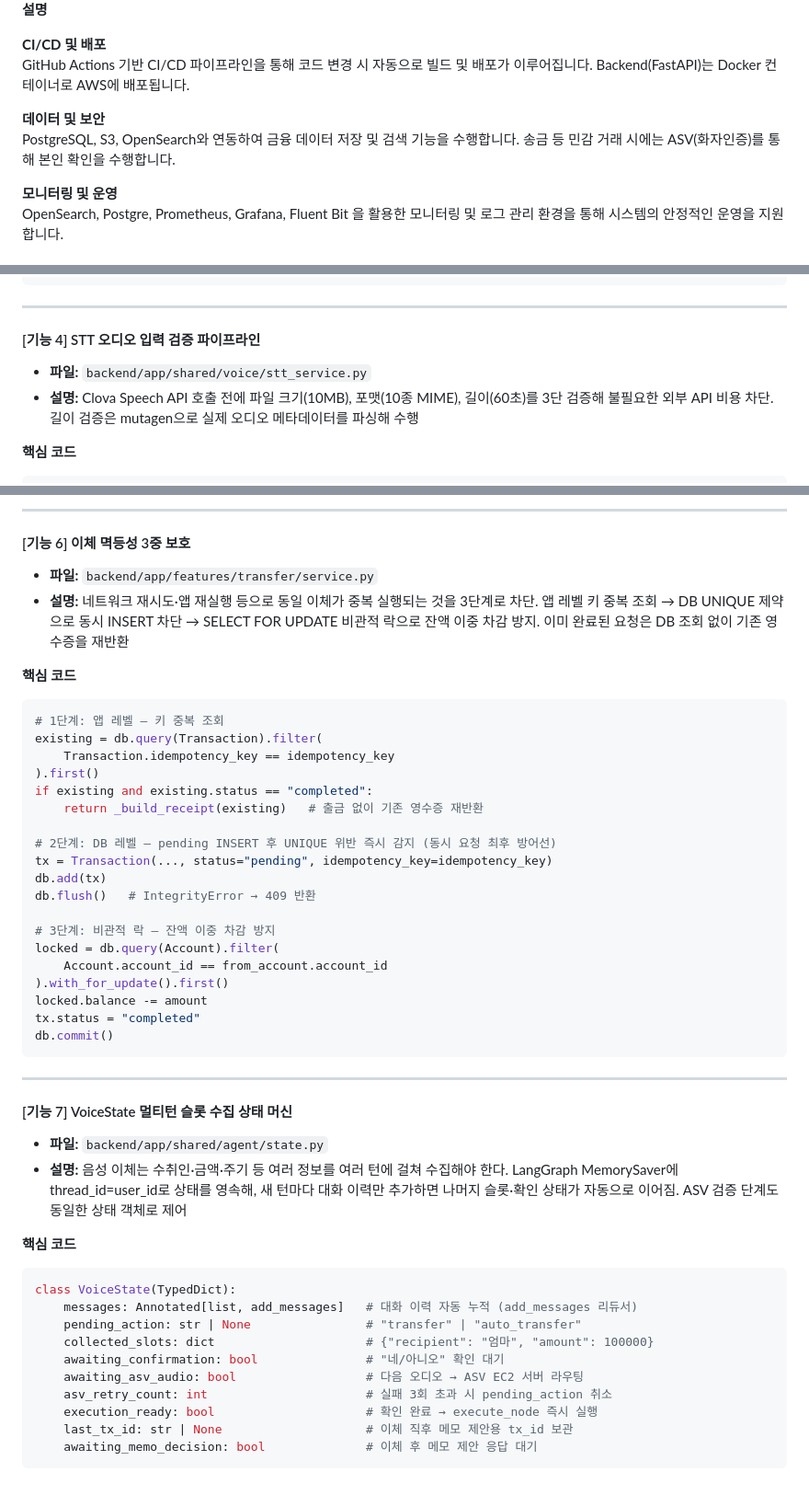
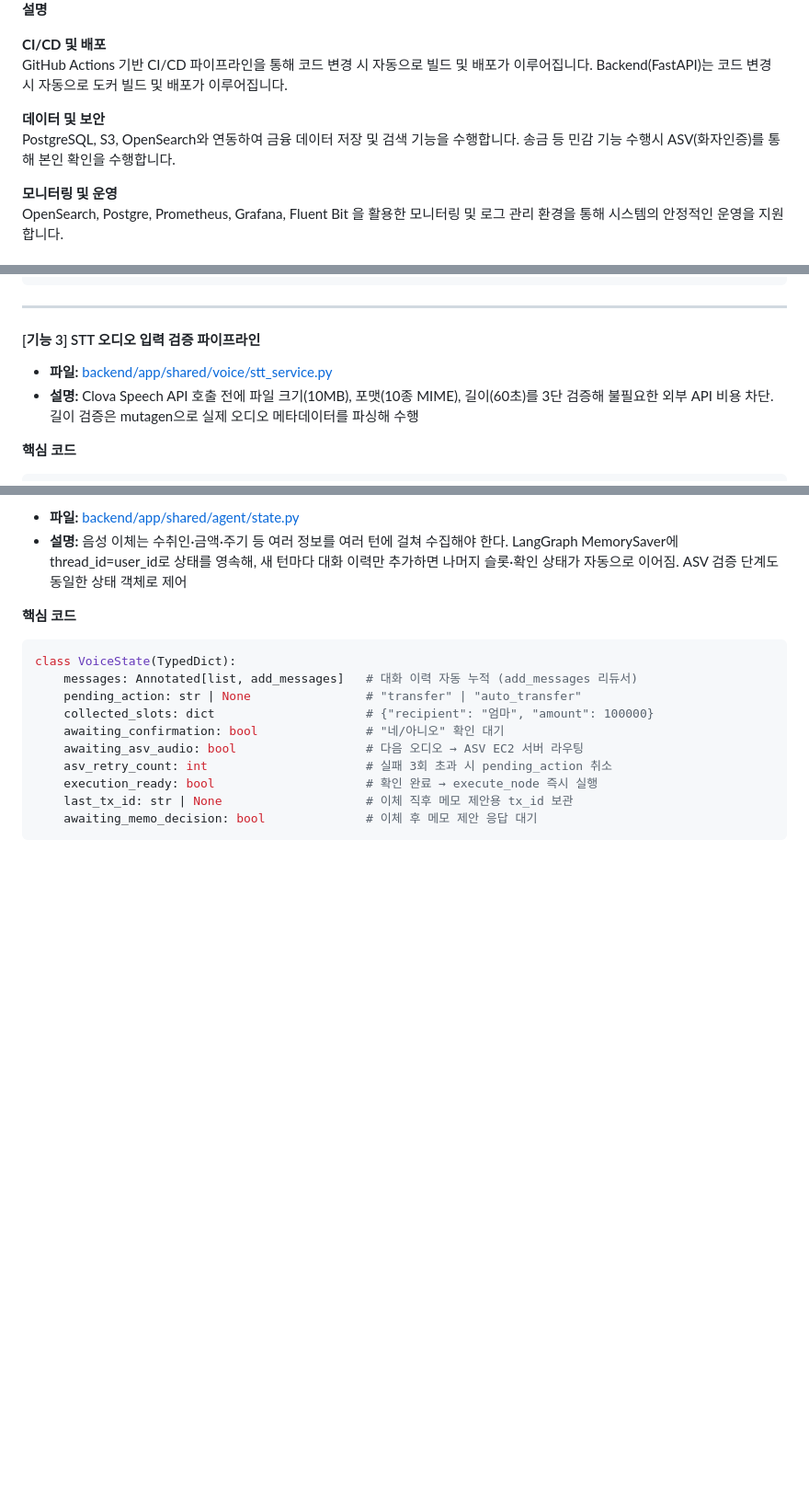
Before and after one commit to FISA-One-Voice/Woori-Talk-Banking, a Markdown page: submit.md, 3 parts joined by grey strips. Shown at 92% size. Rendered like a GitHub page; blank space fills up the shorter version.

````diff
--- a/submit.md
+++ b/submit.md
@@ -29,10 +29,10 @@
 **설명**
 
 **CI/CD 및 배포**
-GitHub Actions 기반 CI/CD 파이프라인을 통해 코드 변경 시 자동으로 빌드 및 배포가 이루어집니다. Backend(FastAPI)는 Docker 컨테이너로 AWS에 배포됩니다.
+GitHub Actions 기반 CI/CD 파이프라인을 통해 코드 변경 시 자동으로 빌드 및 배포가 이루어집니다. Backend(FastAPI)는 코드 변경 시 자동으로 도커 빌드 및 배포가 이루어집니다.
 
 **데이터 및 보안**
-PostgreSQL, S3, OpenSearch와 연동하여 금융 데이터 저장 및 검색 기능을 수행합니다. 송금 등 민감 거래 시에는 ASV(화자인증)를 통해 본인 확인을 수행합니다.
+PostgreSQL, S3, OpenSearch와 연동하여 금융 데이터 저장 및 검색 기능을 수행합니다. 송금 등 민감 기능 수행시 ASV(화자인증)를 통해 본인 확인을 수행합니다.
 
 **모니터링 및 운영**
 OpenSearch, Postgre, Prometheus, Grafana, Fluent Bit 을 활용한 모니터링 및 로그 관리 환경을 통해 시스템의 안정적인 운영을 지원합니다.
@@ -144,9 +126,9 @@ def cosine_similarity(embedding1: list[float], embedding2: list[float]) -> float
 
 ---
 
-#### [기능 4] STT 오디오 입력 검증 파이프라인
+#### [기능 3] STT 오디오 입력 검증 파이프라인
 
-- **파일:** `backend/app/shared/voice/stt_service.py`
+- **파일:** [backend/app/shared/voice/stt_service.py](https://github.com/FISA-One-Voice/Woori-Talk-Banking/blob/main/backend/app/shared/voice/stt_service.py)
 - **설명:** Clova Speech API 호출 전에 파일 크기(10MB), 포맷(10종 MIME), 길이(60초)를 3단 검증해 불필요한 외부 API 비용 차단. 길이 검증은 mutagen으로 실제 오디오 메타데이터를 파싱해 수행
 
 **핵심 코드**
@@ -194,39 +152,4 @@ export function getTtsRate(): number {
----
-
-#### [기능 6] 이체 멱등성 3중 보호
-
-- **파일:** `backend/app/features/transfer/service.py`
-- **설명:** 네트워크 재시도·앱 재실행 등으로 동일 이체가 중복 실행되는 것을 3단계로 차단. 앱 레벨 키 중복 조회 → DB UNIQUE 제약으로 동시 INSERT 차단 → SELECT FOR UPDATE 비관적 락으로 잔액 이중 차감 방지. 이미 완료된 요청은 DB 조회 없이 기존 영수증을 재반환
-
-**핵심 코드**
-
-```python
-# 1단계: 앱 레벨 — 키 중복 조회
-existing = db.query(Transaction).filter(
-    Transaction.idempotency_key == idempotency_key
-).first()
-if existing and existing.status == "completed":
-    return _build_receipt(existing)   # 출금 없이 기존 영수증 재반환
-
-# 2단계: DB 레벨 — pending INSERT 후 UNIQUE 위반 즉시 감지 (동시 요청 최후 방어선)
-tx = Transaction(..., status="pending", idempotency_key=idempotency_key)
-db.add(tx)
-db.flush()   # IntegrityError → 409 반환
-
-# 3단계: 비관적 락 — 잔액 이중 차감 방지
-locked = db.query(Account).filter(
-    Account.account_id == from_account.account_id
-).with_for_update().first()
-locked.balance -= amount
-tx.status = "completed"
-db.commit()
-```
-
----
-
-#### [기능 7] VoiceState 멀티턴 슬롯 수집 상태 머신
-
-- **파일:** `backend/app/shared/agent/state.py`
+- **파일:** [backend/app/shared/agent/state.py](https://github.com/FISA-One-Voice/Woori-Talk-Banking/blob/main/backend/app/shared/agent/state.py)
 - **설명:** 음성 이체는 수취인·금액·주기 등 여러 정보를 여러 턴에 걸쳐 수집해야 한다. LangGraph MemorySaver에 thread_id=user_id로 상태를 영속해, 새 턴마다 대화 이력만 추가하면 나머지 슬롯·확인 상태가 자동으로 이어짐. ASV 검증 단계도 동일한 상태 객체로 제어
 
 **핵심 코드**
````
Also changed, not shown: other parts of submit.md (+21 -63 lines).
